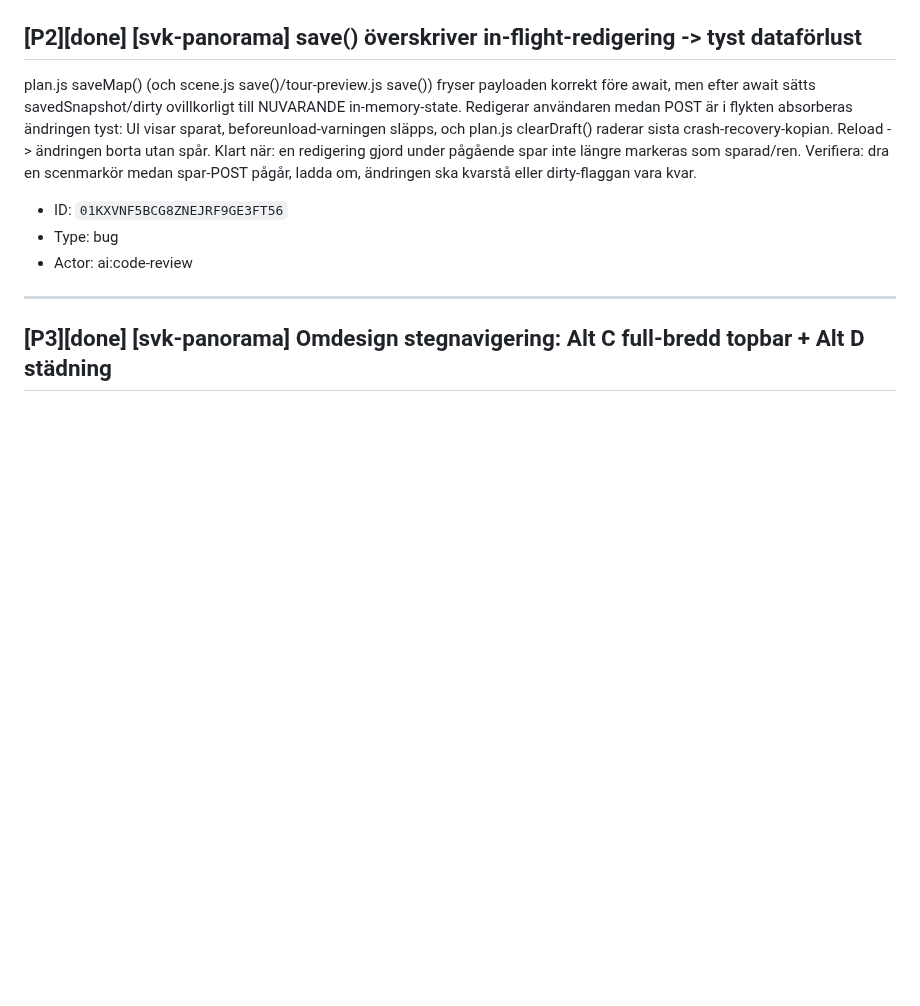
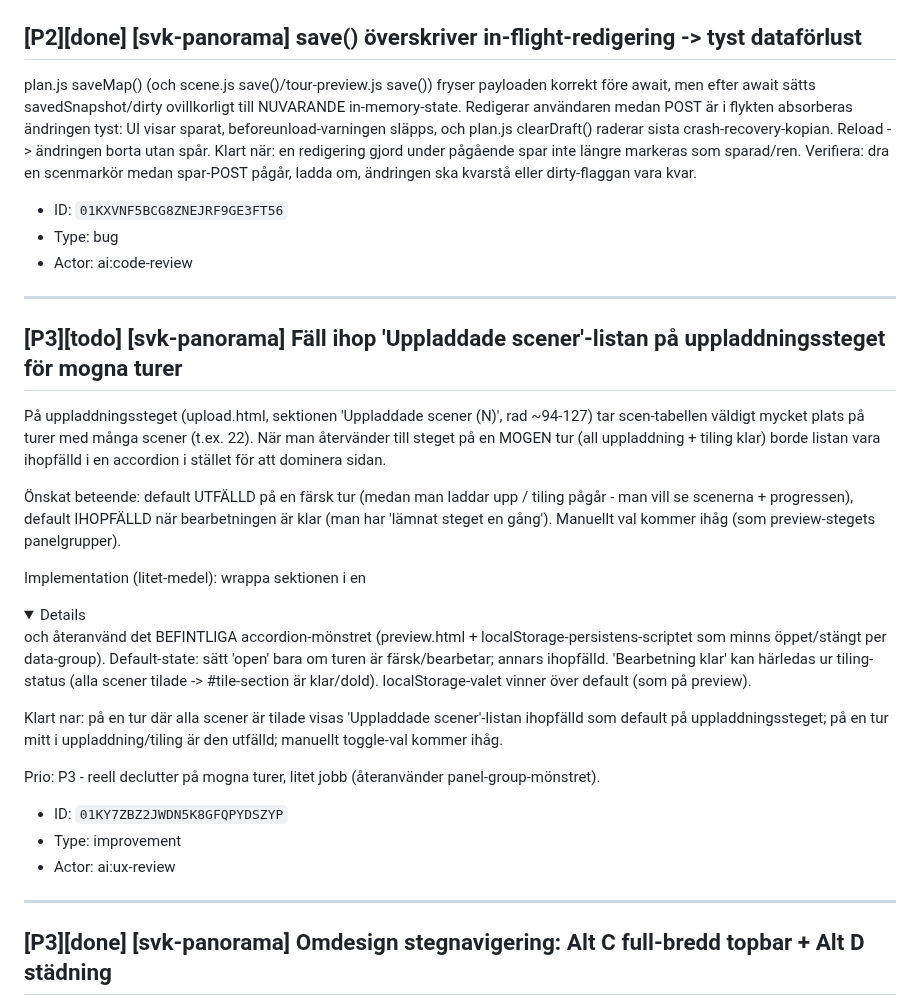
Before and after one commit to Armandur/svk-panorama, a Markdown page: backlog.md, the part around the change. Drawn GitHub-style; folded sections open; blank space fills up the shorter version.

Commit message:
Fånga todo: fäll ihop uppladdade-scener-listan för mogna turer
Co-Authored-By: Claude Opus 4.8 <noreply@anthropic.com>
Claude-Session: https://claude.ai/code/session_01BR8vbXsiXXfPA997rAfHnz

```diff
--- a/backlog.md
+++ b/backlog.md
@@ -57,6 +57,24 @@ plan.js saveMap() (och scene.js save()/tour-preview.js save()) fryser payloaden
 - ID: `01KXVNF5BCG8ZNEJRF9GE3FT56`
 - Type: bug
 - Actor: ai:code-review
+
+---
+
+## [P3][todo] [svk-panorama] Fäll ihop 'Uppladdade scener'-listan på uppladdningssteget för mogna turer
+
+På uppladdningssteget (upload.html, sektionen 'Uppladdade scener (N)', rad ~94-127) tar scen-tabellen väldigt mycket plats på turer med många scener (t.ex. 22). När man återvänder till steget på en MOGEN tur (all uppladdning + tiling klar) borde listan vara ihopfälld i en accordion i stället för att dominera sidan.
+
+Önskat beteende: default UTFÄLLD på en färsk tur (medan man laddar upp / tiling pågår - man vill se scenerna + progressen), default IHOPFÄLLD när bearbetningen är klar (man har 'lämnat steget en gång'). Manuellt val kommer ihåg (som preview-stegets panelgrupper).
+
+Implementation (litet-medel): wrappa sektionen i en <details class='panel-group' data-group='up-scener'> och återanvänd det BEFINTLIGA accordion-mönstret (preview.html + localStorage-persistens-scriptet som minns öppet/stängt per data-group). Default-state: sätt 'open' bara om turen är färsk/bearbetar; annars ihopfälld. 'Bearbetning klar' kan härledas ur tiling-status (alla scener tilade -> #tile-section är klar/dold). localStorage-valet vinner över default (som på preview).
+
+Klart nar: på en tur där alla scener är tilade visas 'Uppladdade scener'-listan ihopfälld som default på uppladdningssteget; på en tur mitt i uppladdning/tiling är den utfälld; manuellt toggle-val kommer ihåg.
+
+Prio: P3 - reell declutter på mogna turer, litet jobb (återanvänder panel-group-mönstret).
+
+- ID: `01KY7ZBZ2JWDN5K8GFQPYDSZYP`
+- Type: improvement
+- Actor: ai:ux-review
 
 ---
 
```
